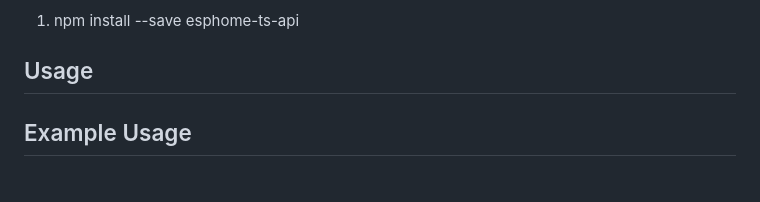
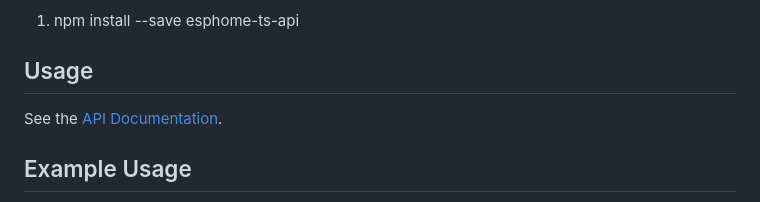
Before and after one commit to bradsjm/esphome-ts-api, a Markdown page: README.md, the part around the change. GitHub-like rendering.

Commit message:
Add link to documentation

```diff
--- a/README.md
+++ b/README.md
@@ -36,6 +36,8 @@ Use the following command to install the package:
 1. npm install --save esphome-ts-api
 
 ## Usage
+
+See the [API Documentation](https://bradsjm.github.io/esphome-ts-api/).
 
 ## Example Usage
 
```
